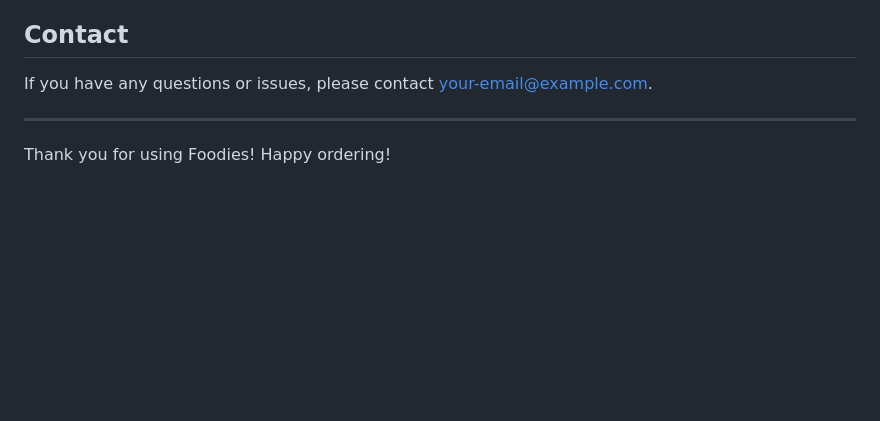
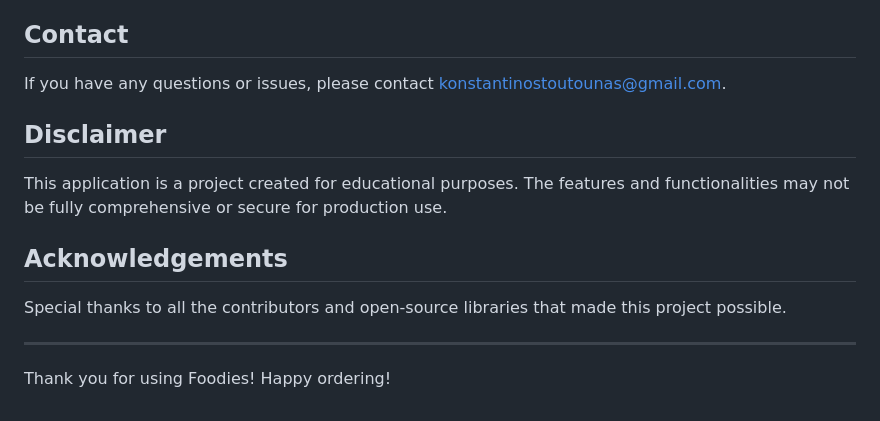
Before and after one commit to UltraDeveloper7/Foodies, a Markdown page: README.md, the part around the change printed below. Drawn GitHub-style; blank space fills up the shorter version.

```diff
--- a/README.md
+++ b/README.md
@@ -128,7 +160,13 @@ Foodies/
 This project is licensed under the MIT License - see the [LICENSE](LICENSE) file for details.
 
 ## Contact
-If you have any questions or issues, please contact [your-email@example.com](mailto:konstantinostoutounas@gmail.com).
+If you have any questions or issues, please contact [konstantinostoutounas@gmail.com](mailto:konstantinostoutounas@gmail.com).
+
+## Disclaimer
+This application is a project created for educational purposes. The features and functionalities may not be fully comprehensive or secure for production use.
+
+## Acknowledgements
+Special thanks to all the contributors and open-source libraries that made this project possible.
 
 ---
 
```
Also changed, not shown: other parts of README.md (+33 -1 lines).
